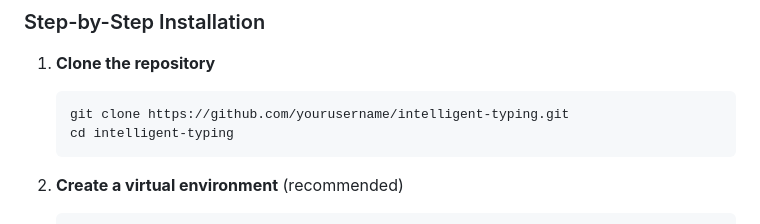
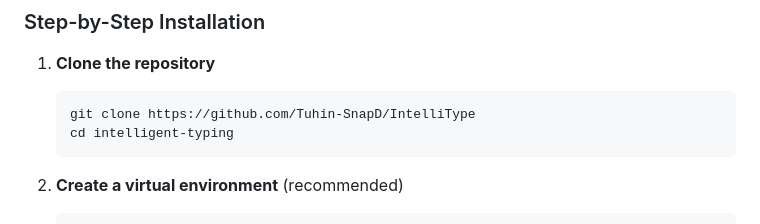
Before and after one commit to Tuhin-SnapD/IntelliType, a Markdown page: README.md, the part around the change printed below. Rendered like a GitHub page.

Commit message:
Update repository links in README.md

````diff
--- a/README.md
+++ b/README.md
@@ -95,7 +95,7 @@ python app.py
 
 1. **Clone the repository**
    ```bash
-   git clone https://github.com/yourusername/intelligent-typing.git
+   git clone https://github.com/Tuhin-SnapD/IntelliType
    cd intelligent-typing
    ```
 
````
Also changed, not shown: other parts of README.md (+1 -1 lines).
